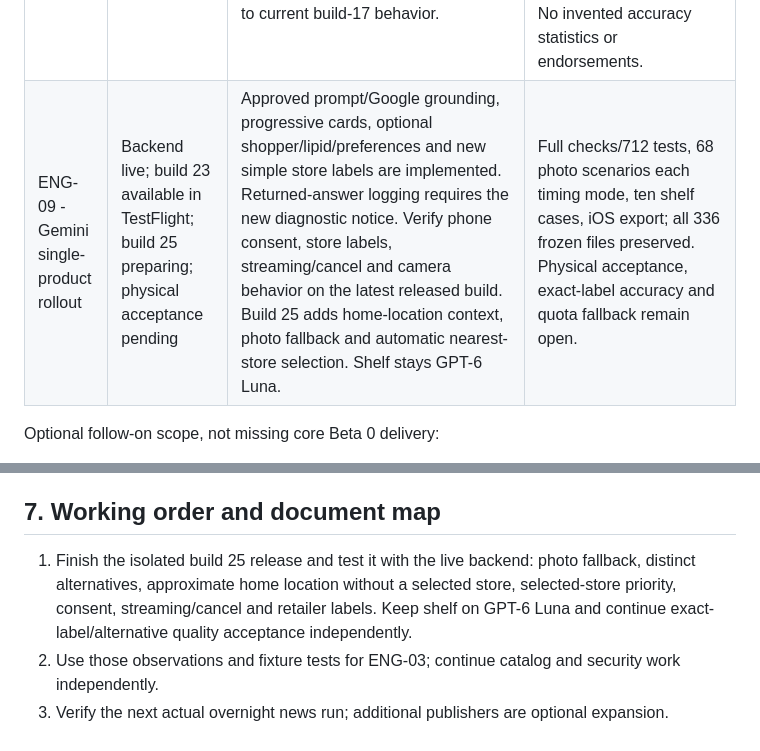
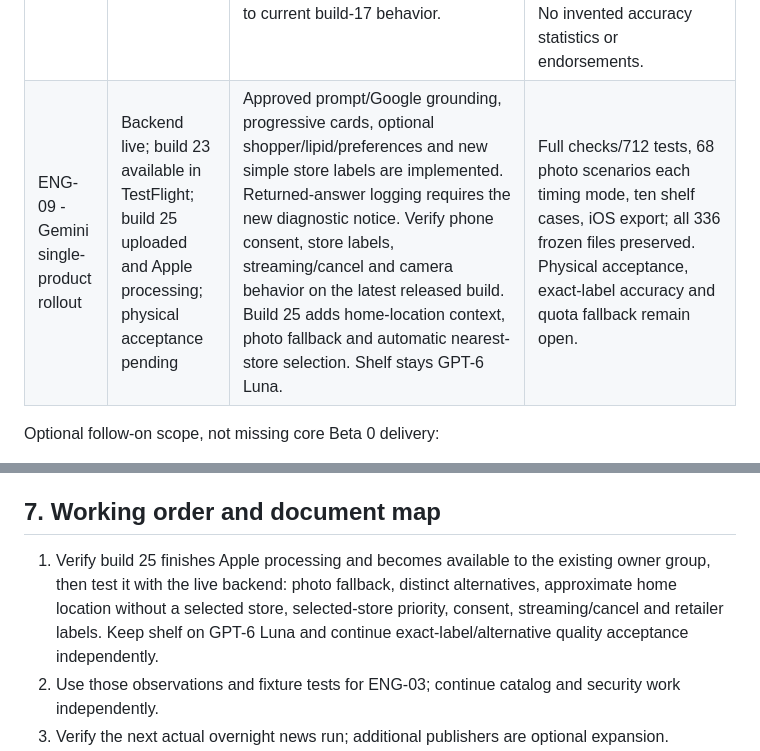
Before and after one commit to cankyIl/NutriGlimpse, a Markdown page: docs/ImplementationProjectPlanDocument.md, 2 parts joined by grey strips. GitHub-like rendering.

```diff
--- a/docs/ImplementationProjectPlanDocument.md
+++ b/docs/ImplementationProjectPlanDocument.md
@@ -173,7 +173,7 @@ Priority order applies to engineering, not a promise of release dates. Build 23
 | ENG-06 | P2 - news operations | Verify the next unattended 02:00 Eastern collection after it actually occurs, inspect source health and resolve broken feeds if found. Keep stale, empty and failed sources distinct. | Dated last-run/journal and endpoint evidence. On October 18 the next expected edition is October 19; no future run is claimed complete. The scheduler and retry logic are already implemented. No new automation or alert subscription is created by this plan. |
 | ENG-07 | Before Beta 1 | Remove temporary Beta 0 timing instrumentation, reporting endpoint/hooks and retained timing data before a Beta 1 release. | Verify no timing requests/hooks remain; update the release guard and privacy text. Keep required product-decision diagnostics subject to their separate policy. This is not a blocker for current Beta 0 testing. |
 | ENG-08 | Competition preparation | Consolidate measured test results, architecture/source attributions and demo/submission draft materials; refresh the historical demo checklist to current build-17 behavior. | Drafts can proceed now. Final student explanation/recording, factual contributions, target submission date and review are DEP-10. No invented accuracy statistics or endorsements. |
-| ENG-09 - Gemini single-product rollout | Backend live; build 23 available in TestFlight; build 25 preparing; physical acceptance pending | Approved prompt/Google grounding, progressive cards, optional shopper/lipid/preferences and new simple store labels are implemented. Returned-answer logging requires the new diagnostic notice. Verify phone consent, store labels, streaming/cancel and camera behavior on the latest released build. Build 25 adds home-location context, photo fallback and automatic nearest-store selection. Shelf stays GPT-6 Luna. | Full checks/712 tests, 68 photo scenarios each timing mode, ten shelf cases, iOS export; all 336 frozen files preserved. Physical acceptance, exact-label accuracy and quota fallback remain open. |
+| ENG-09 - Gemini single-product rollout | Backend live; build 23 available in TestFlight; build 25 uploaded and Apple processing; physical acceptance pending | Approved prompt/Google grounding, progressive cards, optional shopper/lipid/preferences and new simple store labels are implemented. Returned-answer logging requires the new diagnostic notice. Verify phone consent, store labels, streaming/cancel and camera behavior on the latest released build. Build 25 adds home-location context, photo fallback and automatic nearest-store selection. Shelf stays GPT-6 Luna. | Full checks/712 tests, 68 photo scenarios each timing mode, ten shelf cases, iOS export; all 336 frozen files preserved. Physical acceptance, exact-label accuracy and quota fallback remain open. |
 
 Optional follow-on scope, not missing core Beta 0 delivery:
 
@@ -231,7 +231,7 @@ Retain the approved lively landing page, **NutriGlimpse — Know your food. Unde
 
 ## 7. Working order and document map
 
-1. Finish the isolated build 25 release and test it with the live backend: photo fallback, distinct alternatives, approximate home location without a selected store, selected-store priority, consent, streaming/cancel and retailer labels. Keep shelf on GPT-6 Luna and continue exact-label/alternative quality acceptance independently.
+1. Verify build 25 finishes Apple processing and becomes available to the existing owner group, then test it with the live backend: photo fallback, distinct alternatives, approximate home location without a selected store, selected-store priority, consent, streaming/cancel and retailer labels. Keep shelf on GPT-6 Luna and continue exact-label/alternative quality acceptance independently.
 2. Use those observations and fixture tests for ENG-03; continue catalog and security work independently.
 3. Verify the next actual overnight news run; additional publishers are optional expansion.
 4. Package new phone changes together in a subsequent numbered release after targeted/full relevant checks. Preserve the completed build-15, build-16 and build-17 archives.
```
Also changed, not shown: other parts of docs/ImplementationProjectPlanDocument.md (+4 -4 lines), docs/86-cheerios-photos-nearby-stores-and-dedup.md (+2 -2 lines).
